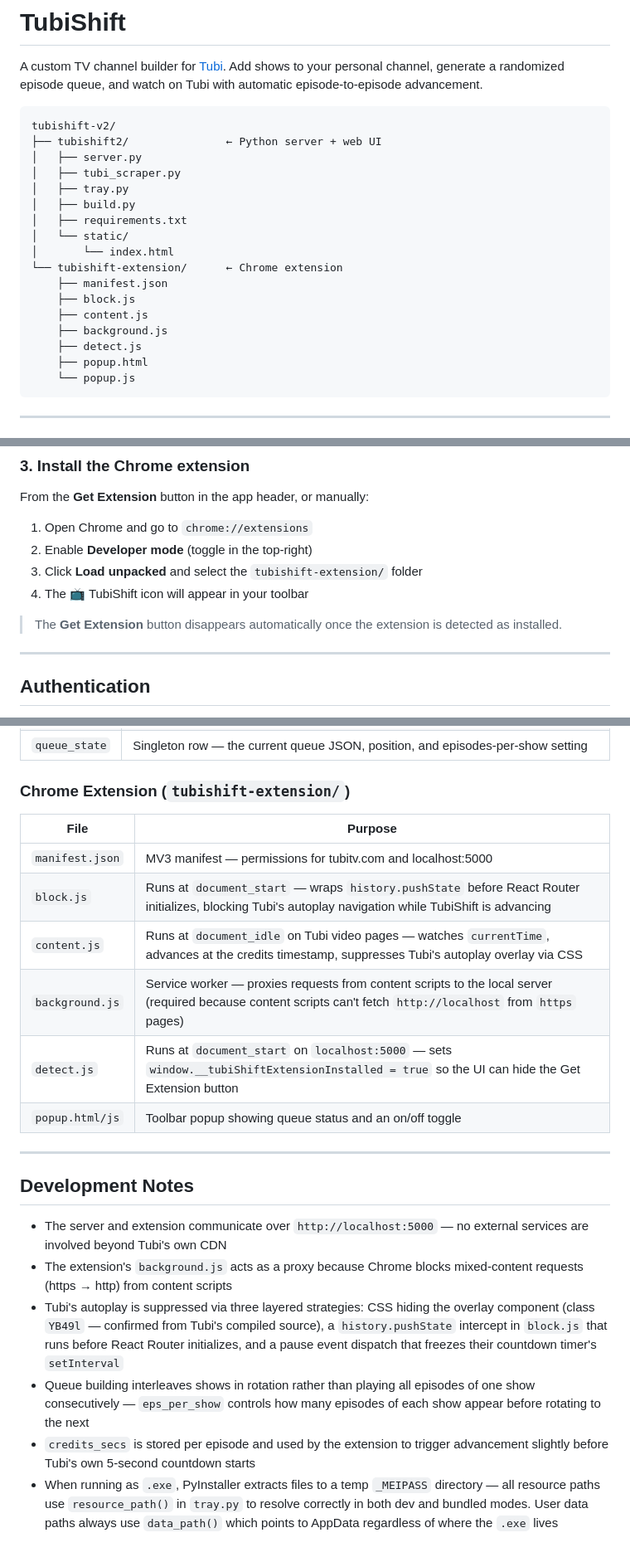
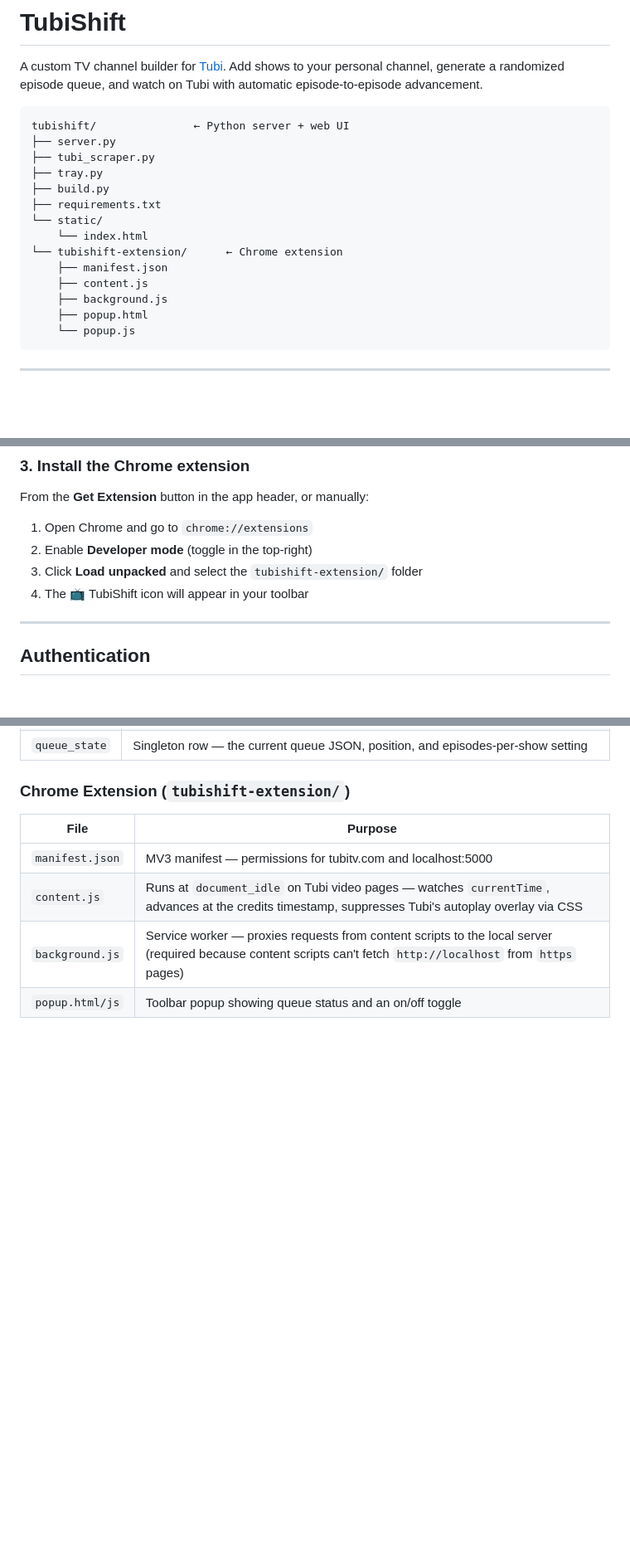
Before and after one commit to JoshRiser/tubishift, a Markdown page: README.md, 3 parts joined by grey strips. Shown at 83% size. GitHub-like rendering; blank space fills up the shorter version.

````diff
--- a/README.md
+++ b/README.md
@@ -3,21 +3,18 @@
 A custom TV channel builder for [Tubi](https://tubitv.com). Add shows to your personal channel, generate a randomized episode queue, and watch on Tubi with automatic episode-to-episode advancement.
 
 ```
-tubishift-v2/
-├── tubishift2/               ← Python server + web UI
-│   ├── server.py
-│   ├── tubi_scraper.py
-│   ├── tray.py
-│   ├── build.py
-│   ├── requirements.txt
-│   └── static/
-│       └── index.html
+tubishift/               ← Python server + web UI
+├── server.py
+├── tubi_scraper.py
+├── tray.py
+├── build.py
+├── requirements.txt
+└── static/
+    └── index.html
 └── tubishift-extension/      ← Chrome extension
     ├── manifest.json
-    ├── block.js
     ├── content.js
     ├── background.js
-    ├── detect.js
     ├── popup.html
     └── popup.js
 ```
@@ -72,8 +69,6 @@ From the **Get Extension** button in the app header, or manually:
 2. Enable **Developer mode** (toggle in the top-right)
 3. Click **Load unpacked** and select the `tubishift-extension/` folder
 4. The 📺 TubiShift icon will appear in your toolbar
-
-> The **Get Extension** button disappears automatically once the extension is detected as installed.
 
 ---
 
@@ -189,19 +184,6 @@ SQLite with WAL mode. Three tables:
 | File | Purpose |
 |------|---------|
 | `manifest.json` | MV3 manifest — permissions for tubitv.com and localhost:5000 |
-| `block.js` | Runs at `document_start` — wraps `history.pushState` before React Router initializes, blocking Tubi's autoplay navigation while TubiShift is advancing |
 | `content.js` | Runs at `document_idle` on Tubi video pages — watches `currentTime`, advances at the credits timestamp, suppresses Tubi's autoplay overlay via CSS |
 | `background.js` | Service worker — proxies requests from content scripts to the local server (required because content scripts can't fetch `http://localhost` from `https` pages) |
-| `detect.js` | Runs at `document_start` on `localhost:5000` — sets `window.__tubiShiftExtensionInstalled = true` so the UI can hide the Get Extension button |
 | `popup.html/js` | Toolbar popup showing queue status and an on/off toggle |
-
----
-
-## Development Notes
-
-- The server and extension communicate over `http://localhost:5000` — no external services are involved beyond Tubi's own CDN
-- The extension's `background.js` acts as a proxy because Chrome blocks mixed-content requests (https → http) from content scripts
-- Tubi's autoplay is suppressed via three layered strategies: CSS hiding the overlay component (class `YB49l` — confirmed from Tubi's compiled source), a `history.pushState` intercept in `block.js` that runs before React Router initializes, and a pause event dispatch that freezes their countdown timer's `setInterval`
-- Queue building interleaves shows in rotation rather than playing all episodes of one show consecutively — `eps_per_show` controls how many episodes of each show appear before rotating to the next
-- `credits_secs` is stored per episode and used by the extension to trigger advancement slightly before Tubi's own 5-second countdown starts
-- When running as `.exe`, PyInstaller extracts files to a temp `_MEIPASS` directory — all resource paths use `resource_path()` in `tray.py` to resolve correctly in both dev and bundled modes. User data paths always use `data_path()` which points to AppData regardless of where the `.exe` lives
````
